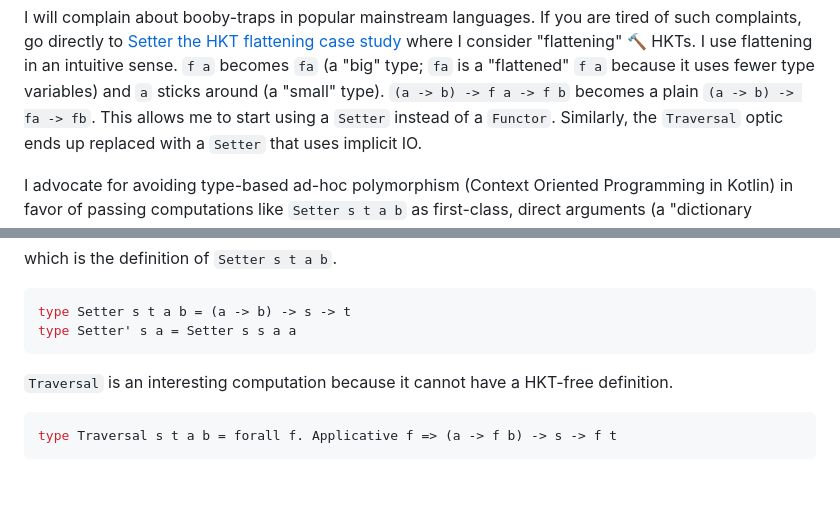
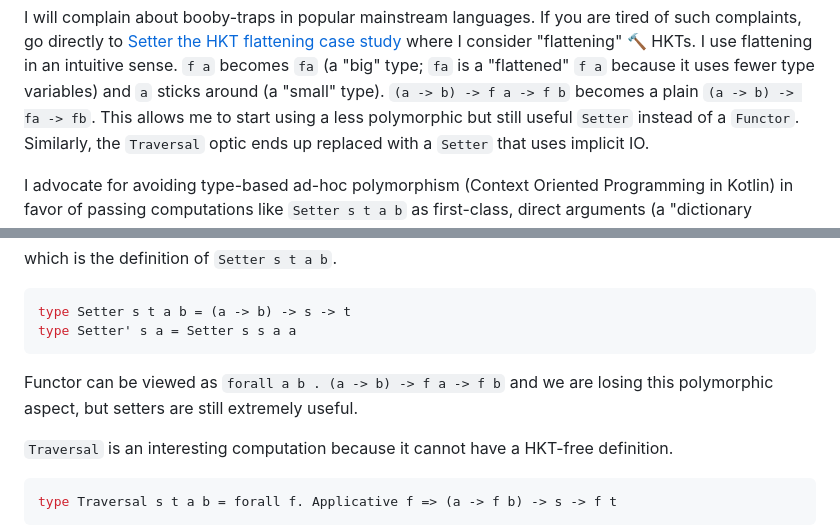
Before and after one commit to rpeszek/my-blogs, a Markdown page: posts/2026-10-19-flattenhkt.md, 2 parts joined by grey strips. GitHub-like rendering; blank space fills up the shorter version.

Commit message:
flattenHKT clarification

````diff
--- a/posts/2026-10-19-flattenhkt.md
+++ b/posts/2026-10-19-flattenhkt.md
@@ -17,7 +17,7 @@ replace some of the functional pearls?
 
 I will complain about booby-traps in popular mainstream languages.
 If you are tired of such complaints, go directly to [Setter the HKT flattening case study](#setter-the-hkt-flattening-case-study) where I consider "flattening" &#128296; HKTs. I use flattening in an intuitive sense. `f a` becomes `fa` (a "big" type; `fa` is a "flattened" `f a` because it uses fewer type variables) and `a` sticks around (a "small" type). `(a -> b) -> f a -> f b` becomes a plain `(a -> b) -> fa -> fb`.
-This allows me to start using a `Setter` instead of a `Functor`.
+This allows me to start using a less polymorphic but still useful `Setter` instead of a `Functor`.
 Similarly, the `Traversal` optic ends up replaced with a `Setter` that uses implicit IO.
 
 I advocate for avoiding type-based ad-hoc polymorphism (Context Oriented Programming in Kotlin) in favor of passing computations like `Setter s t a b` as first-class, direct arguments (a "dictionary passing"-like style).  This promotes programming with higher-order functions.
@@ -107,6 +107,8 @@ which is the definition of `Setter s t a b`.
 type Setter s t a b = (a -> b) -> s -> t
 type Setter' s a = Setter s s a a
 ```
+
+Functor can be viewed as `forall a b . (a -> b) -> f a -> f b` and we are losing this polymorphic aspect, but setters are still extremely useful.
 
 `Traversal` is an interesting computation because it cannot have a HKT-free definition.
 
````
